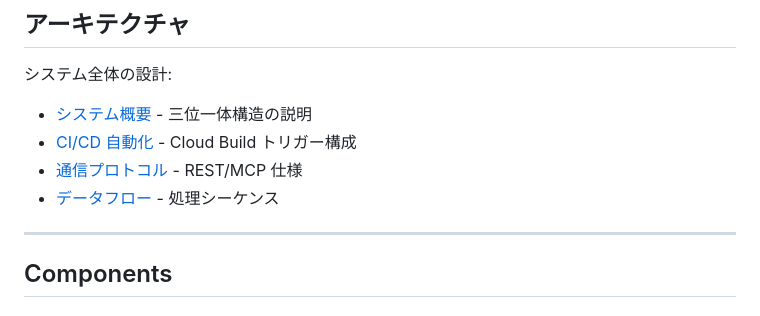
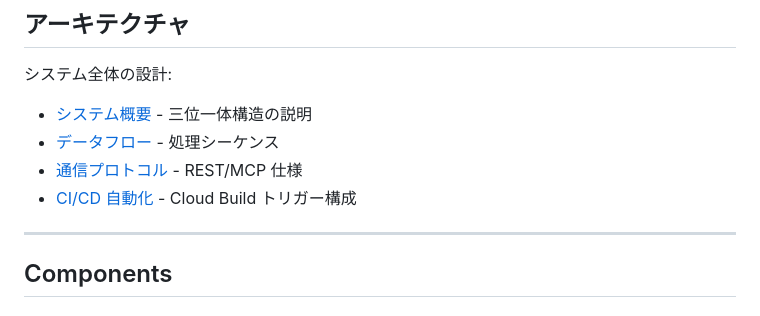
Before and after one commit to koduki/ai-tuber, a Markdown page: docs/README.md, the part around the change. GitHub-like rendering.

```diff
--- a/docs/README.md
+++ b/docs/README.md
@@ -15,9 +15,9 @@ AI Tuber は、**魂（Saint Graph）**、**肉体（Body）**、**精神（Mind
 システム全体の設計:
 
 - [システム概要](./architecture/overview.md) - 三位一体構造の説明
+- [データフロー](./architecture/data-flow.md) - 処理シーケンス
+- [通信プロトコル](./architecture/communication.md) - REST/MCP 仕様
 - [CI/CD 自動化](./architecture/cicd.md) - Cloud Build トリガー構成
-- [通信プロトコル](./architecture/communication.md) - REST/MCP 仕様
-- [データフロー](./architecture/data-flow.md) - 処理シーケンス
 
 ---
 
```
Also changed, not shown: docs/architecture/data-flow.md (+27 -40 lines), docs/architecture/overview.md (+8 -8 lines).
